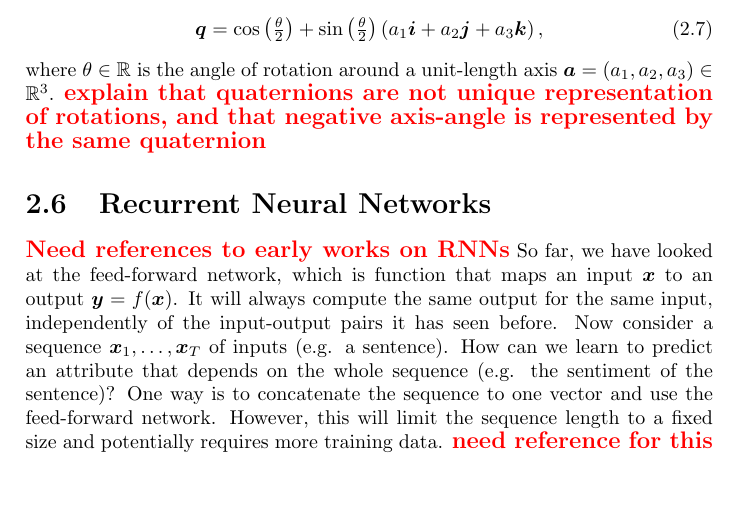
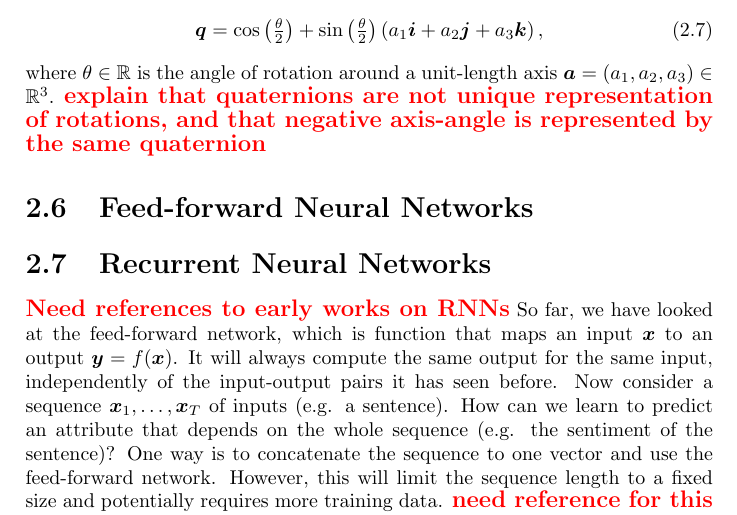
Before and after one commit to awaelchli/master-thesis, a LaTeX thesis (Document/main.tex, which reads Document/Chapters/Introduction.tex): part of page 15 of 29, cut so that both start at the same text, the shorter picture padded with empty space. Compiled offline with pdfLaTeX.

Commit message:
ideas about ffn

```diff
--- a/Document/Chapters/Introduction.tex
+++ b/Document/Chapters/Introduction.tex
@@ -167,6 +167,13 @@
 		where $\theta \in \R$ is the angle of rotation around a unit-length axis $\vectr{a} = (a_1, a_2, a_3) \in \R^3$.
 		\todo{explain that quaternions are not unique representation of rotations, and that negative axis-angle is represented by the same quaternion}
 
+	\section{Feed-forward Neural Networks}
+	% Function y = f(x)
+	% Function familiy with weights
+	% Computational graph
+	% Gradient computation with backpropagation
+	% Gradient descent
+	%
 
 	\section{Recurrent Neural Networks}
 		\newcommand{\imagecourtesycolah}{Image courtesy Christopher Olah \mbox{\href{http://colah.github.io/}{(colah.github.io)}}}
```
